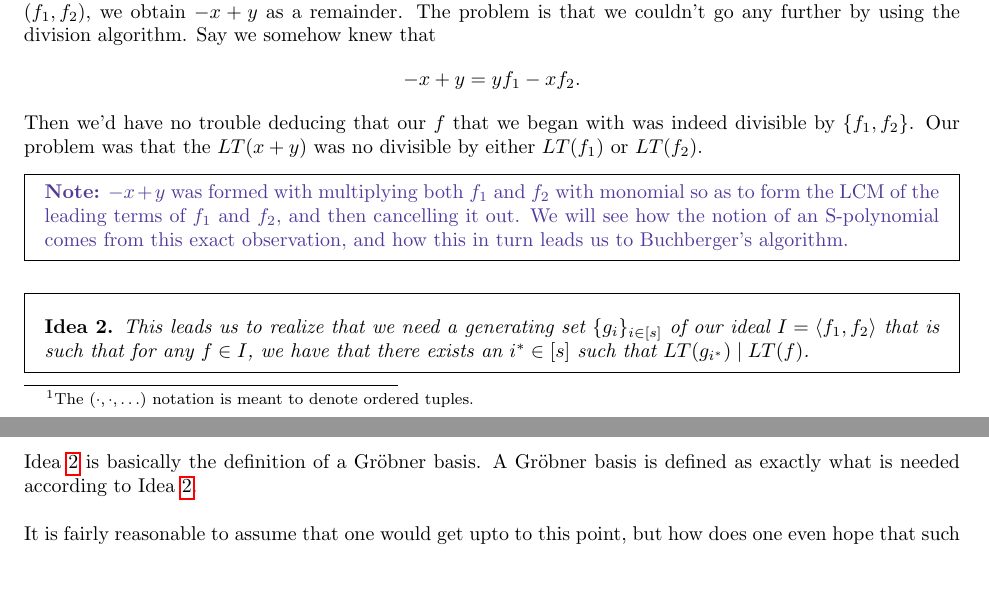
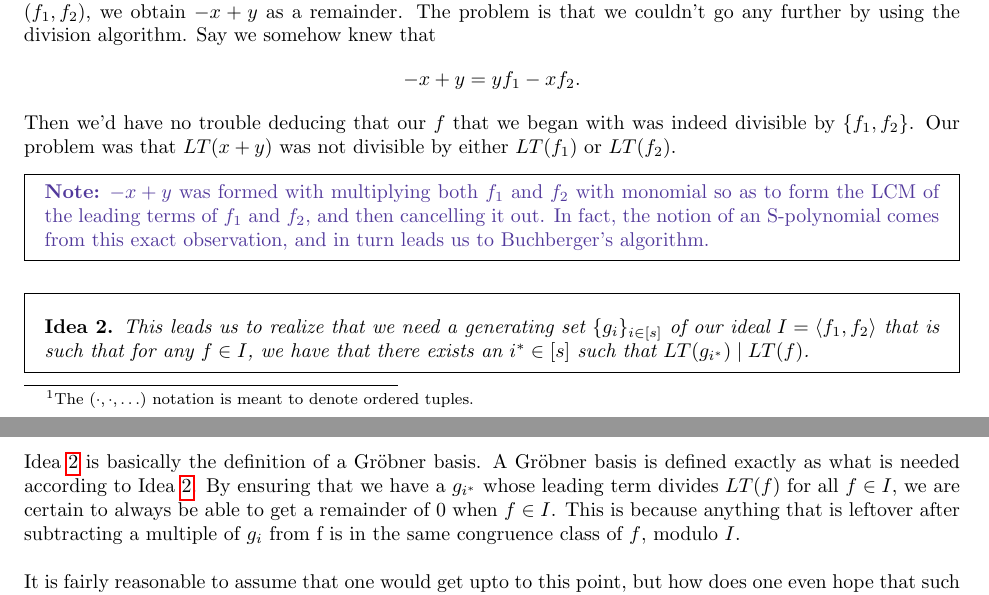
Before and after one commit to abhiramnatarajan/abhiramnatarajan.github.io, a LaTeX document (Files/Discussions/Grobner Bases/grobner-bases.tex): two parts of pages 1 and 2 of 2, joined at a grey line, cut so that both start at the same text, the shorter picture padded with empty space. Compiled offline with pdfLaTeX.

Commit message:
Fixed some typos with the grobner bases document and also clarified some stuff

```diff
--- a/Files/Discussions/Grobner Bases/grobner-bases.tex
+++ b/Files/Discussions/Grobner Bases/grobner-bases.tex
@@ -51,10 +51,10 @@ In the language of ideals, what was the problem with the example shown earlier?
 \[
 -x + y = yf_1 - xf_2.
 \]
-Then we'd have no trouble deducing that our $f$ that we began with was indeed divisible by $\{f_1, f_2\}$. Our problem was that the $LT(x+y)$ was no divisible by either $LT(f_1)$ or $LT(f_2)$.
+Then we'd have no trouble deducing that our $f$ that we began with was indeed divisible by $\{f_1, f_2\}$. Our problem was that $LT(x+y)$ was not divisible by either $LT(f_1)$ or $LT(f_2)$.
 
 \begin{mdframed}
-\textcolor{Violet}{\textbf{Note:} $-x + y$ was formed with multiplying both $f_1$ and $f_2$ with monomial so as to form the LCM of the leading terms of $f_1$ and $f_2$, and then cancelling it out. We will see how the notion of an S-polynomial comes from this exact observation, and how this in turn leads us to Buchberger's algorithm.}
+\textcolor{Violet}{\textbf{Note:} $-x + y$ was formed with multiplying both $f_1$ and $f_2$ with monomial so as to form the LCM of the leading terms of $f_1$ and $f_2$, and then cancelling it out. In fact, the notion of an S-polynomial comes from this exact observation, and in turn leads us to Buchberger's algorithm.}
 \end{mdframed}
 
 \begin{ideabox}
@@ -62,7 +62,7 @@ Then we'd have no trouble deducing that our $f$ that we began with was indeed di
 This leads us to realize that we need a generating set $\{g_i\}_{i \in [s]}$ of our ideal $I = \ideal{f_1, f_2}$ that is such that for any $f \in I$, we have that there exists an $i^* \in [s]$ such that $LT(g_{i^*}) \mid LT(f)$.
 \end{ideabox}
 
-Idea \ref{idea:gb} is basically the definition of a \gb basis. A \gb basis is defined as exactly what is needed according to Idea \ref{idea:gb}. \\
+Idea \ref{idea:gb} is basically the definition of a \gb basis. A \gb basis is defined exactly as what is needed according to Idea \ref{idea:gb}. By ensuring that we have a $g_{i^*}$ whose leading term divides $LT(f)$ for all $f \in I$, we are certain to always be able to get a remainder of $0$ when $f \in I$. This is because anything that is leftover after subtracting a multiple of $g_i$ from f is in the same congruence class of $f$, modulo $I$. \\
 
 It is fairly reasonable to assume that one would get upto to this point, but how does one even hope that such a generating would exist? How can we even hope that it would be finite? Keep in mind that Buchberger's algorithm actually tells you \emph{how to find it.} The transition from wondering if such a generating set could even exist to actually being able to always find it is possible because of an equivalent definition of a \gb basis.
 
```
Also changed, not shown: Files/Discussions/Grobner Bases/grobner-bases.pdf.
